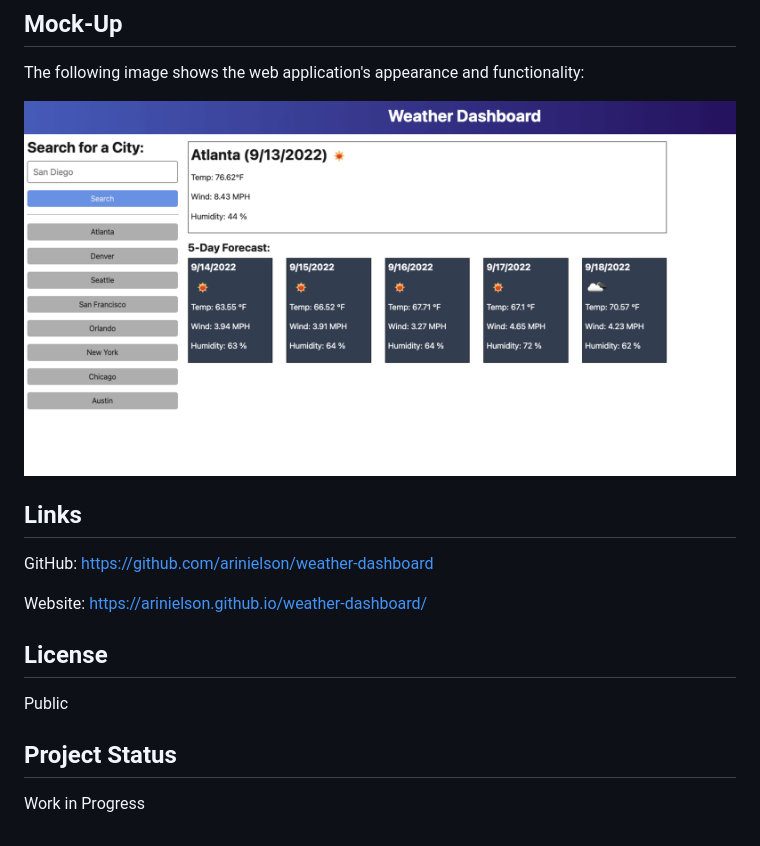
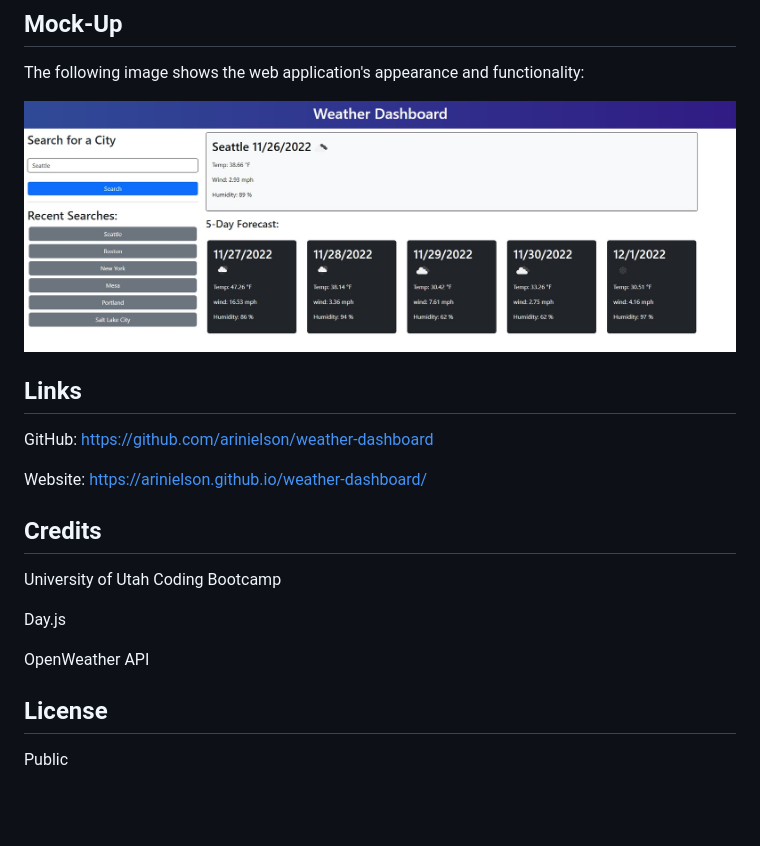
Before and after one commit to arinielson/weather-dashboard, a Markdown page: README.md, the part around the change. Rendered like a GitHub page; pictures changed too: assets/06-server-side-apis-homework-demo.png (deleted), assets/Weather-API-ScreenShot.jpg (added); blank space fills up the shorter version.

```diff
--- a/README.md
+++ b/README.md
@@ -30,7 +30,7 @@ THEN I am again presented with current and future conditions for that city
 
 The following image shows the web application's appearance and functionality:
 
-![The weather app includes a search option, a list of cities, and a five-day forecast and current weather conditions for Atlanta.](./assets/06-server-side-apis-homework-demo.png)
+![The weather app includes a search option, a list of cities, and a five-day forecast and current weather conditions for Atlanta.](./assets/Weather-API-ScreenShot.jpg)
 
 
 ## Links
@@ -40,11 +40,15 @@ GitHub: https://github.com/arinielson/weather-dashboard
 Website: https://arinielson.github.io/weather-dashboard/
 
 
+## Credits
+
+University of Utah Coding Bootcamp
+
+Day.js
+
+OpenWeather API
+
+
 ## License
 
 Public
-
-
-## Project Status
-
-Work in Progress
```
Also changed, not shown: 3 other files.
